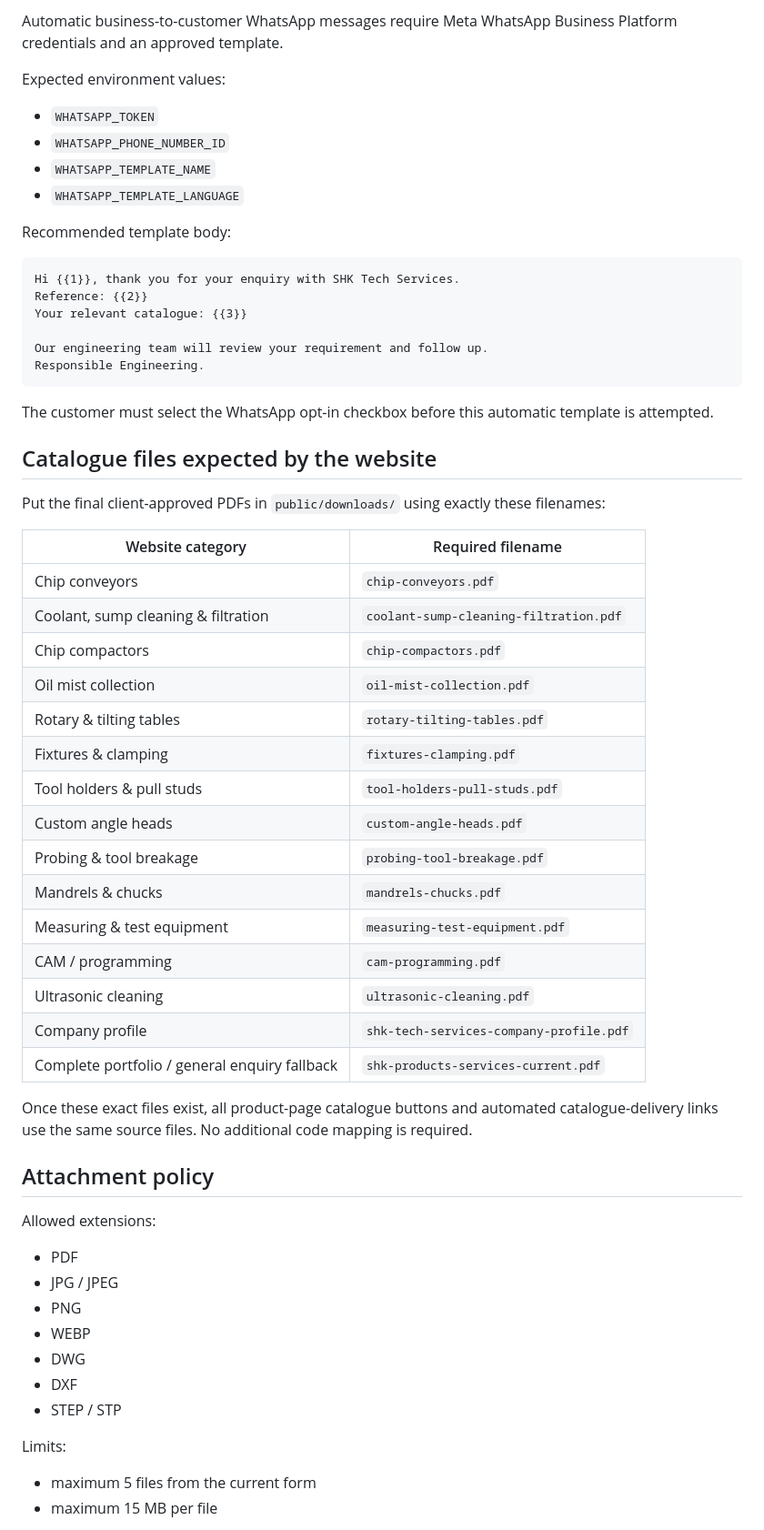
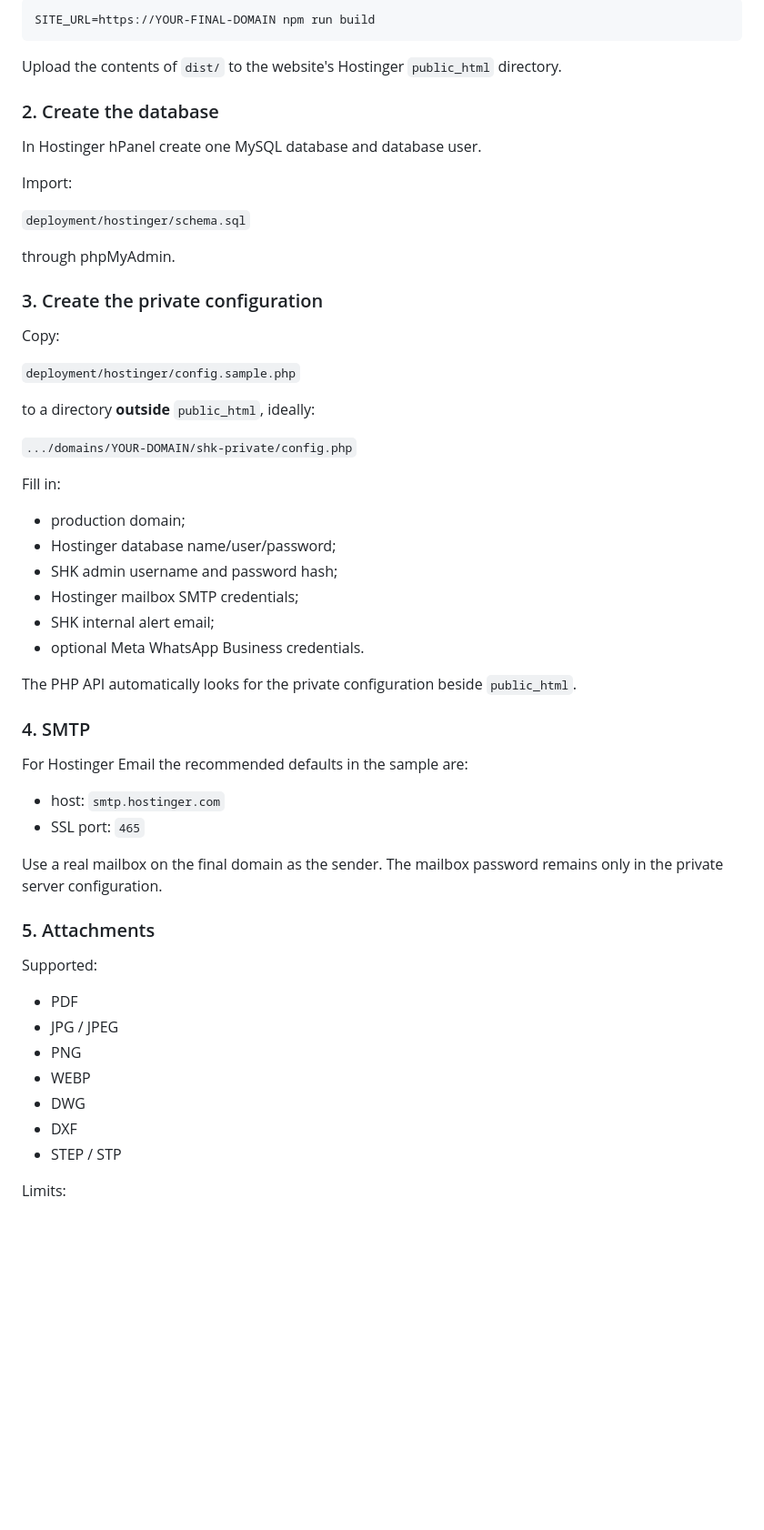
Before and after one commit to arcanelinx-web-studio/SHKTech, a Markdown page: docs/LEAD-DESK-SETUP.md, the part around one of its changes. Shown at 91% size. Drawn GitHub-style; blank space fills up the shorter version.

Commit message:
update docs/LEAD-DESK-SETUP.md for Hostinger deployment

````diff
--- a/docs/LEAD-DESK-SETUP.md
+++ b/docs/LEAD-DESK-SETUP.md
@@ -57,51 +39,53 @@ If these values are absent, the lead is still stored and the catalogue is still
-Automatic business-to-customer WhatsApp messages require Meta WhatsApp Business Platform credentials and an approved template.
-
-Expected environment values:
-- `WHATSAPP_TOKEN`
-- `WHATSAPP_PHONE_NUMBER_ID`
-- `WHATSAPP_TEMPLATE_NAME`
-- `WHATSAPP_TEMPLATE_LANGUAGE`
-
-Recommended template body:
-
-```
-Hi {{1}}, thank you for your enquiry with SHK Tech Services.
-Reference: {{2}}
-Your relevant catalogue: {{3}}
-
-Our engineering team will review your requirement and follow up.
-Responsible Engineering.
+```bash
+SITE_URL=https://YOUR-FINAL-DOMAIN npm run build
 ```
 
-The customer must select the WhatsApp opt-in checkbox before this automatic template is attempted.
+Upload the contents of `dist/` to the website's Hostinger `public_html` directory.
 
-## Catalogue files expected by the website
+### 2. Create the database
 
-Put the final client-approved PDFs in `public/downloads/` using exactly these filenames:
+In Hostinger hPanel create one MySQL database and database user.
 
-| Website category | Required filename |
-| --- | --- |
-| Chip conveyors | `chip-conveyors.pdf` |
-| Coolant, sump cleaning & filtration | `coolant-sump-cleaning-filtration.pdf` |
-| Chip compactors | `chip-compactors.pdf` |
-| Oil mist collection | `oil-mist-collection.pdf` |
-| Rotary & tilting tables | `rotary-tilting-tables.pdf` |
-| Fixtures & clamping | `fixtures-clamping.pdf` |
-| Tool holders & pull studs | `tool-holders-pull-studs.pdf` |
-| Custom angle heads | `custom-angle-heads.pdf` |
-| Probing & tool breakage | `probing-tool-breakage.pdf` |
-| Mandrels & chucks | `mandrels-chucks.pdf` |
-| Measuring & test equipment | `measuring-test-equipment.pdf` |
-| CAM / programming | `cam-programming.pdf` |
-| Ultrasonic cleaning | `ultrasonic-cleaning.pdf` |
-| Company profile | `shk-tech-services-company-profile.pdf` |
-| Complete portfolio / general enquiry fallback | `shk-products-services-current.pdf` |
+Import:
 
-Once these exact files exist, all product-page catalogue buttons and automated catalogue-delivery links use the same source files. No additional code mapping is required.
+`deployment/hostinger/schema.sql`
 
-## Attachment policy
+through phpMyAdmin.
 
-Allowed extensions:
+### 3. Create the private configuration
+
+Copy:
+
+`deployment/hostinger/config.sample.php`
+
+to a directory **outside** `public_html`, ideally:
+
+`.../domains/YOUR-DOMAIN/shk-private/config.php`
+
+Fill in:
+
+- production domain;
+- Hostinger database name/user/password;
+- SHK admin username and password hash;
+- Hostinger mailbox SMTP credentials;
+- SHK internal alert email;
+- optional Meta WhatsApp Business credentials.
+
+The PHP API automatically looks for the private configuration beside `public_html`.
+
+### 4. SMTP
+
+For Hostinger Email the recommended defaults in the sample are:
+
+- host: `smtp.hostinger.com`
+- SSL port: `465`
+
+Use a real mailbox on the final domain as the sender. The mailbox password remains only in the private server configuration.
+
+### 5. Attachments
+
+Supported:
+
 - PDF
 - JPG / JPEG
 - PNG
@@ -111,6 +95,4 @@ Allowed extensions:
 - STEP / STP
 
 Limits:
-- maximum 5 files from the current form
-- maximum 15 MB per file
 
````
Also changed, not shown: other parts of docs/LEAD-DESK-SETUP.md (+70 -40 lines).
